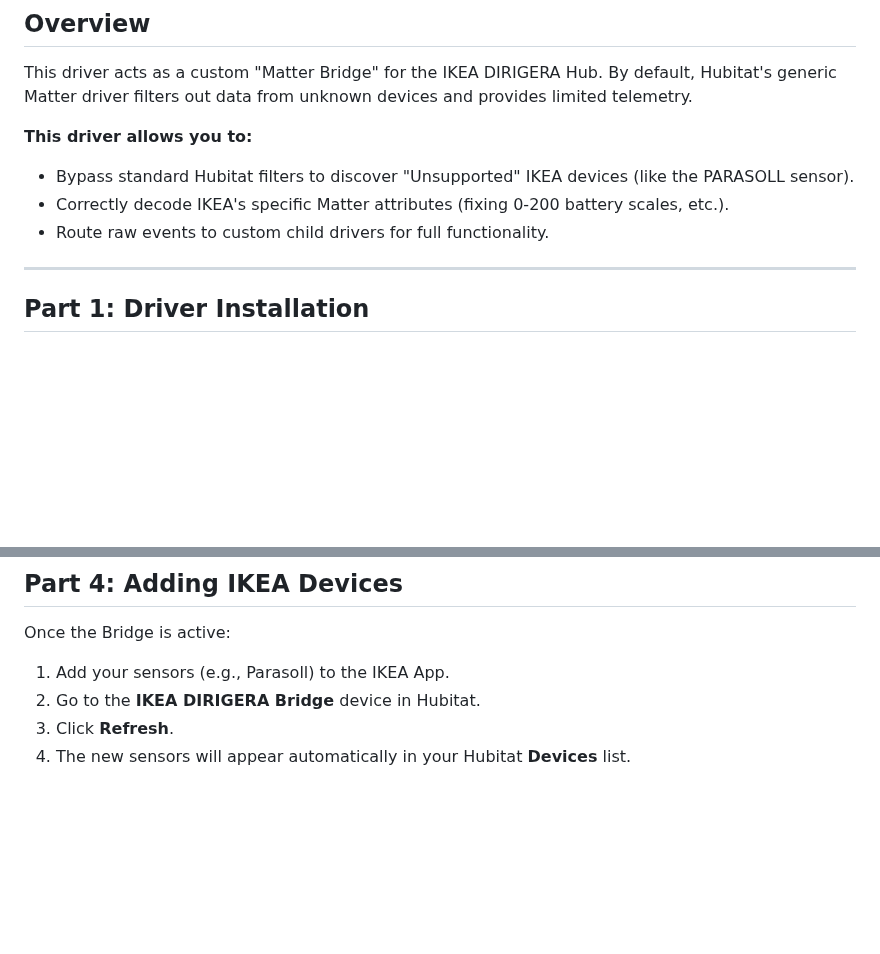
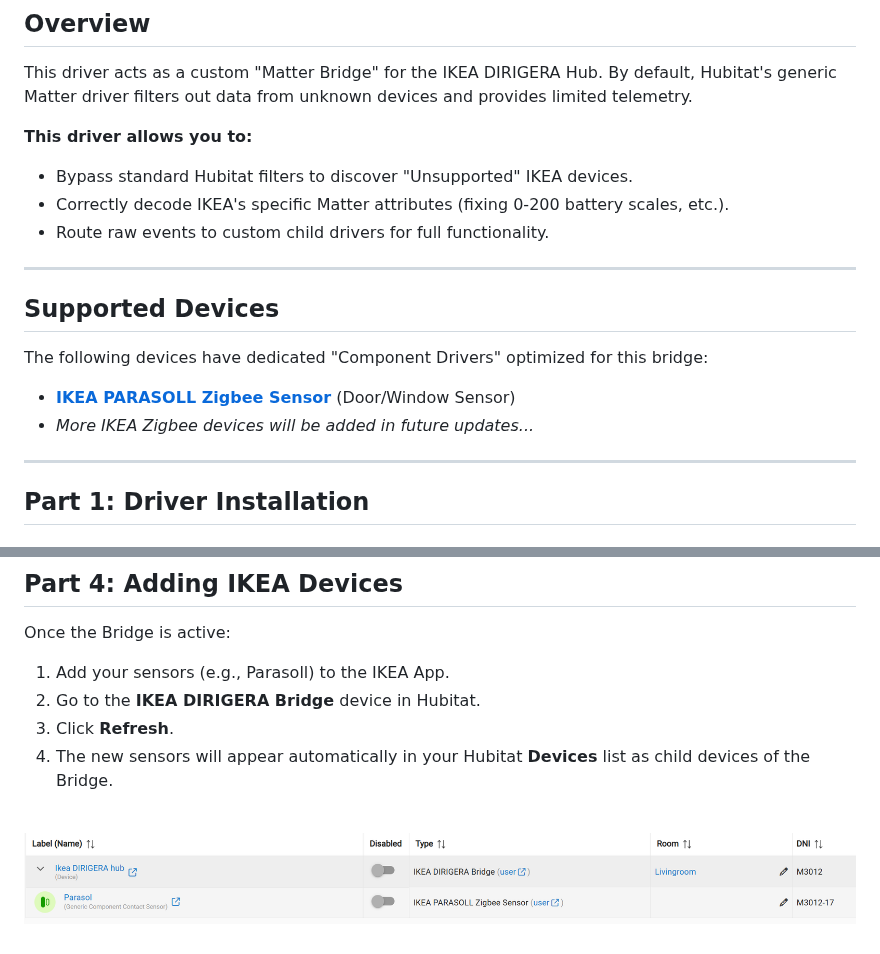
Before and after one commit to aniva/hubitat01, a Markdown page: DirigeraBridge/README.md, 2 parts joined by grey strips. Drawn GitHub-style; pictures changed too: DirigeraBridge/images/dirigera_parent_and_parasoll_child_example.png (added); blank space fills up the shorter version.

Commit message:
updated names, desc, defs and code

```diff
--- a/DirigeraBridge/README.md
+++ b/DirigeraBridge/README.md
@@ -8,9 +8,17 @@
 This driver acts as a custom "Matter Bridge" for the IKEA DIRIGERA Hub. By default, Hubitat's generic Matter driver filters out data from unknown devices and provides limited telemetry.
 
 **This driver allows you to:**
-* Bypass standard Hubitat filters to discover "Unsupported" IKEA devices (like the PARASOLL sensor).
+* Bypass standard Hubitat filters to discover "Unsupported" IKEA devices.
 * Correctly decode IKEA's specific Matter attributes (fixing 0-200 battery scales, etc.).
 * Route raw events to custom child drivers for full functionality.
+
+---
+
+## Supported Devices
+The following devices have dedicated "Component Drivers" optimized for this bridge:
+
+* **[IKEA PARASOLL Zigbee Sensor](../IkeaParasoll/README.md)** (Door/Window Sensor)
+* *More IKEA Zigbee devices will be added in future updates...*
 
 ---
 
@@ -74,4 +82,6 @@ Once the Bridge is active:
 1.  Add your sensors (e.g., Parasoll) to the IKEA App.
 2.  Go to the **IKEA DIRIGERA Bridge** device in Hubitat.
 3.  Click **Refresh**.
-4.  The new sensors will appear automatically in your Hubitat **Devices** list.
+4.  The new sensors will appear automatically in your Hubitat **Devices** list as child devices of the Bridge.
+
+<br><img src="images/dirigera_parent_and_parasoll_child_example.png">
```
